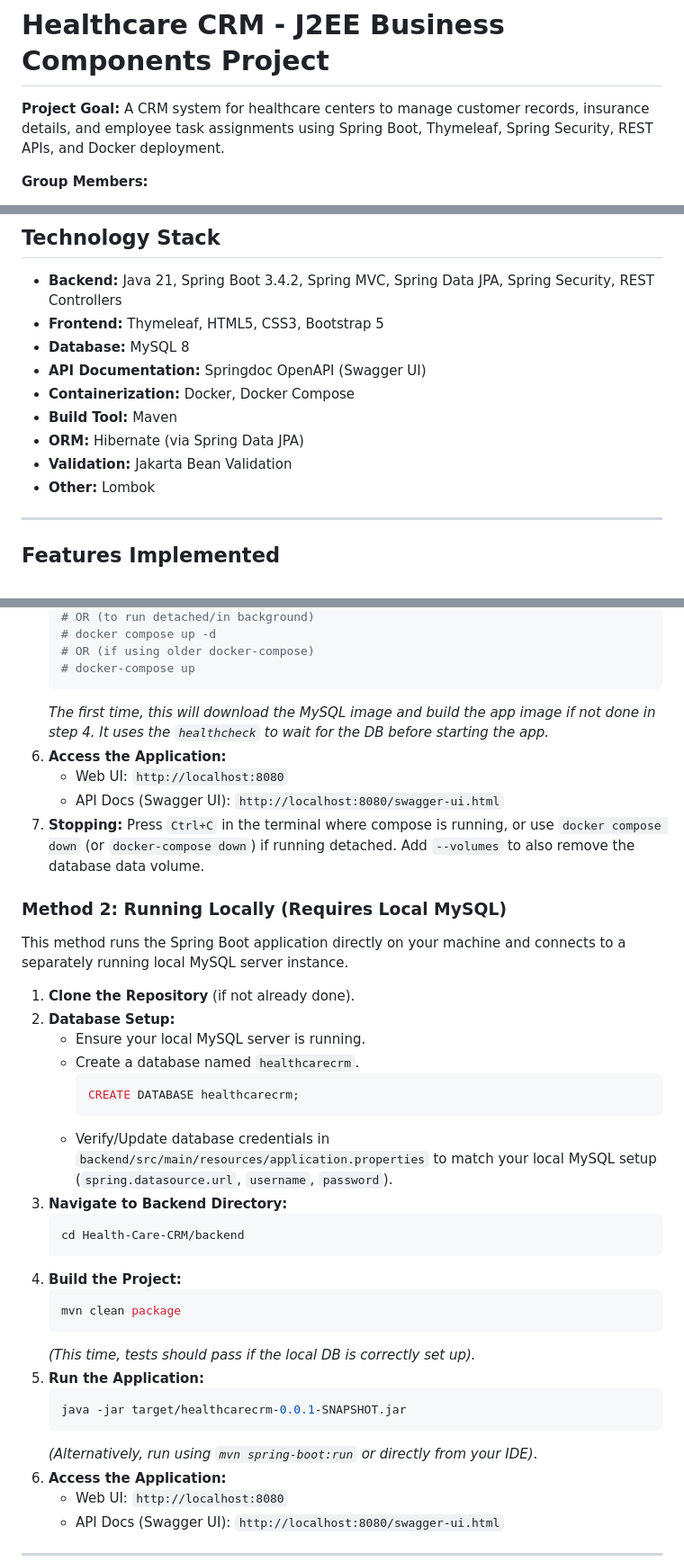
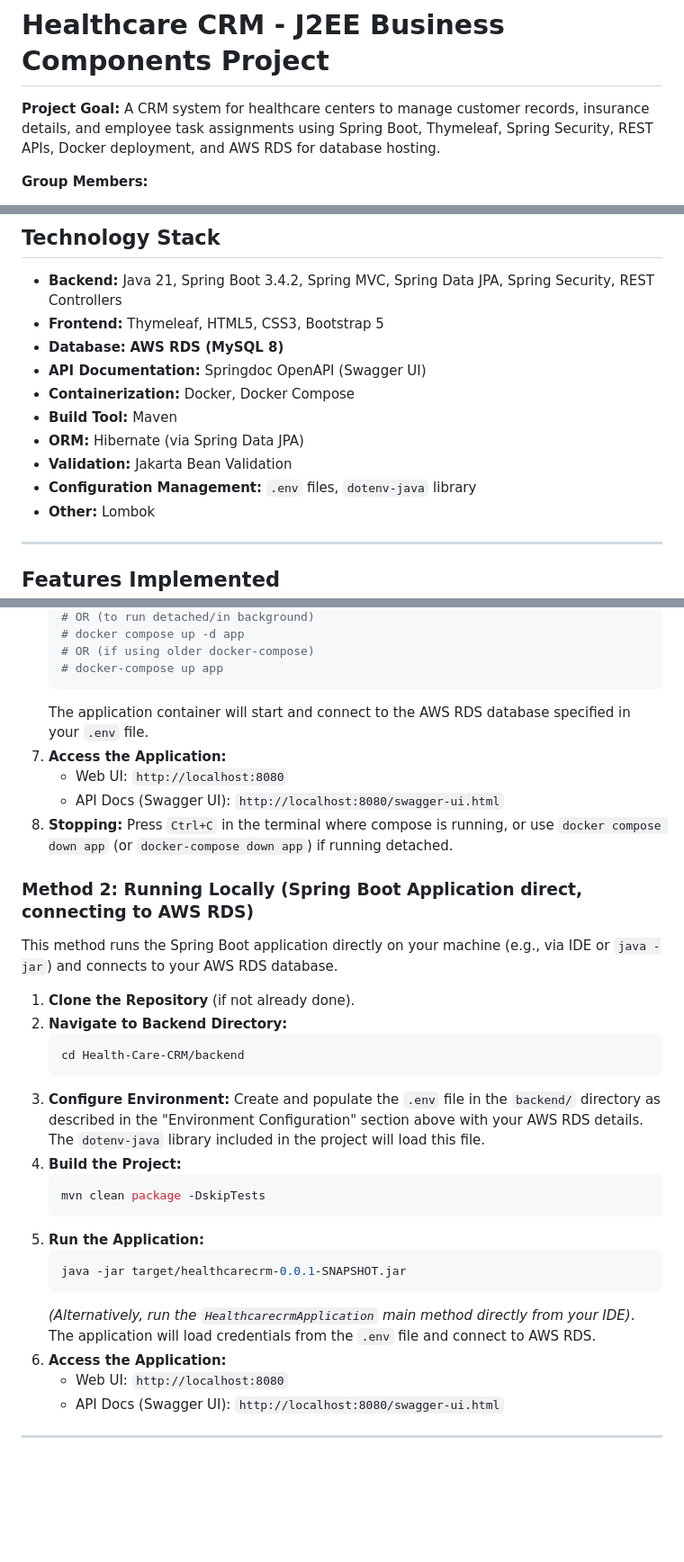
Before and after one commit to ramees-kr/healthcare-crm, a Markdown page: README.md, 3 parts joined by grey strips. Shown at 90% size. Rendered like a GitHub page; blank space fills up the shorter version.

````diff
--- a/README.md
+++ b/README.md
@@ -1,6 +1,6 @@
 # Healthcare CRM - J2EE Business Components Project
 
-**Project Goal:** A CRM system for healthcare centers to manage customer records, insurance details, and employee task assignments using Spring Boot, Thymeleaf, Spring Security, REST APIs, and Docker deployment.
+**Project Goal:** A CRM system for healthcare centers to manage customer records, insurance details, and employee task assignments using Spring Boot, Thymeleaf, Spring Security, REST APIs, Docker deployment, and AWS RDS for database hosting.
 
 **Group Members:**
 
@@ -15,12 +15,13 @@
 
 - **Backend:** Java 21, Spring Boot 3.4.2, Spring MVC, Spring Data JPA, Spring Security, REST Controllers
 - **Frontend:** Thymeleaf, HTML5, CSS3, Bootstrap 5
-- **Database:** MySQL 8
+- **Database:** **AWS RDS (MySQL 8)**
 - **API Documentation:** Springdoc OpenAPI (Swagger UI)
 - **Containerization:** Docker, Docker Compose
 - **Build Tool:** Maven
 - **ORM:** Hibernate (via Spring Data JPA)
 - **Validation:** Jakarta Bean Validation
+- **Configuration Management:** `.env` files, `dotenv-java` library
 - **Other:** Lombok
 
 ---
@@ -91,40 +123,35 @@ This method runs the application and a dedicated MySQL database inside container
     # OR (to run detached/in background)
-    # docker compose up -d
+    # docker compose up -d app
     # OR (if using older docker-compose)
-    # docker-compose up
+    # docker-compose up app
     ```
-    _The first time, this will download the MySQL image and build the app image if not done in step 4. It uses the `healthcheck` to wait for the DB before starting the app._
-6.  **Access the Application:**
+    The application container will start and connect to the AWS RDS database specified in your `.env` file.
+7.  **Access the Application:**
     - Web UI: `http://localhost:8080`
     - API Docs (Swagger UI): `http://localhost:8080/swagger-ui.html`
-7.  **Stopping:** Press `Ctrl+C` in the terminal where compose is running, or use `docker compose down` (or `docker-compose down`) if running detached. Add `--volumes` to also remove the database data volume.
+8.  **Stopping:** Press `Ctrl+C` in the terminal where compose is running, or use `docker compose down app` (or `docker-compose down app`) if running detached.
 
-### Method 2: Running Locally (Requires Local MySQL)
+### Method 2: Running Locally (Spring Boot Application direct, connecting to AWS RDS)
 
-This method runs the Spring Boot application directly on your machine and connects to a separately running local MySQL server instance.
+This method runs the Spring Boot application directly on your machine (e.g., via IDE or `java -jar`) and connects to your AWS RDS database.
 
 1.  **Clone the Repository** (if not already done).
-2.  **Database Setup:**
-    - Ensure your local MySQL server is running.
-    - Create a database named `healthcarecrm`.
-      ```sql
-      CREATE DATABASE healthcarecrm;
-      ```
-    - Verify/Update database credentials in `backend/src/main/resources/application.properties` to match your local MySQL setup (`spring.datasource.url`, `username`, `password`).
-3.  **Navigate to Backend Directory:**
+2.  **Navigate to Backend Directory:**
     ```bash
     cd Health-Care-CRM/backend
     ```
+3.  **Configure Environment:**
+    Create and populate the `.env` file in the `backend/` directory as described in the "Environment Configuration" section above with your AWS RDS details. The `dotenv-java` library included in the project will load this file.
 4.  **Build the Project:**
     ```bash
-    mvn clean package
+    mvn clean package -DskipTests
     ```
-    _(This time, tests should pass if the local DB is correctly set up)._
 5.  **Run the Application:**
     ```bash
     java -jar target/healthcarecrm-0.0.1-SNAPSHOT.jar
     ```
-    _(Alternatively, run using `mvn spring-boot:run` or directly from your IDE)_.
+    _(Alternatively, run the `HealthcarecrmApplication` main method directly from your IDE)_.
+    The application will load credentials from the `.env` file and connect to AWS RDS.
 6.  **Access the Application:**
     - Web UI: `http://localhost:8080`
     - API Docs (Swagger UI): `http://localhost:8080/swagger-ui.html`
````
Also changed, not shown: other parts of README.md (+45 -13 lines).
